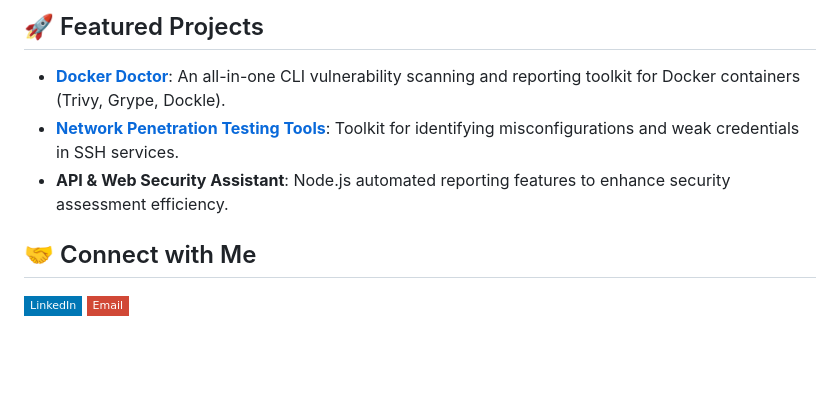
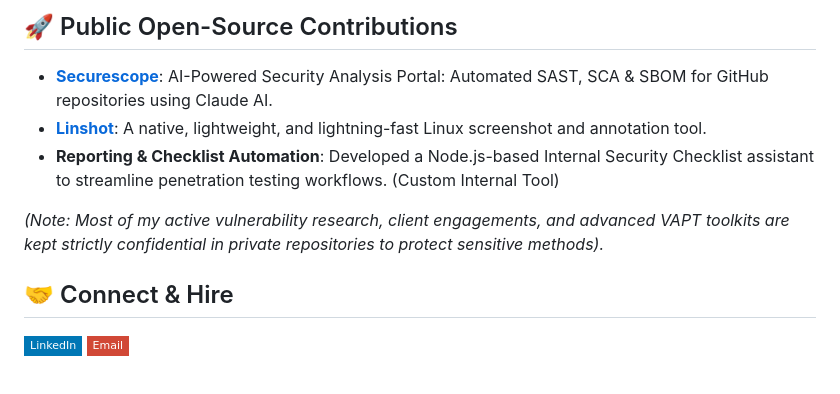
Before and after one commit to xgt6op01/xgt6op01, a Markdown page: README.md, the part around one of its changes. Rendered like a GitHub page; badges without logos; blank space fills up the shorter version.

Commit message:
Update profile for client engagement & remove private repos

```diff
--- a/README.md
+++ b/README.md
@@ -31,12 +30,14 @@
 </p>
 
-## 🚀 Featured Projects
+## 🚀 Public Open-Source Contributions
 
-- **[Docker Doctor](https://github.com/xgt6op01/Docker-Doctor)**: An all-in-one CLI vulnerability scanning and reporting toolkit for Docker containers (Trivy, Grype, Dockle).
-- **[Network Penetration Testing Tools](https://github.com/xgt6op01/SSH-VULN-SCANNER)**: Toolkit for identifying misconfigurations and weak credentials in SSH services.
-- **API & Web Security Assistant**: Node.js automated reporting features to enhance security assessment efficiency.
+- **[Securescope](https://github.com/xgt6op01/securescope)**: AI-Powered Security Analysis Portal: Automated SAST, SCA & SBOM for GitHub repositories using Claude AI.
+- **[Linshot](https://github.com/xgt6op01/Linshot)**: A native, lightweight, and lightning-fast Linux screenshot and annotation tool.
+- **Reporting & Checklist Automation**: Developed a Node.js-based Internal Security Checklist assistant to streamline penetration testing workflows. (Custom Internal Tool)
 
-## 🤝 Connect with Me
+*(Note: Most of my active vulnerability research, client engagements, and advanced VAPT toolkits are kept strictly confidential in private repositories to protect sensitive methods).*
+
+## 🤝 Connect & Hire
 
 <p align="left">
 <a href="https://linkedin.com/in/xgt60p" target="blank"><img align="center" src="https://img.shields.io/badge/LinkedIn-0077B5?style=flat-square&logo=linkedin&logoColor=white" alt="Sayan LinkedIn" /></a>
```
Also changed, not shown: other parts of README.md (+14 -16 lines).
